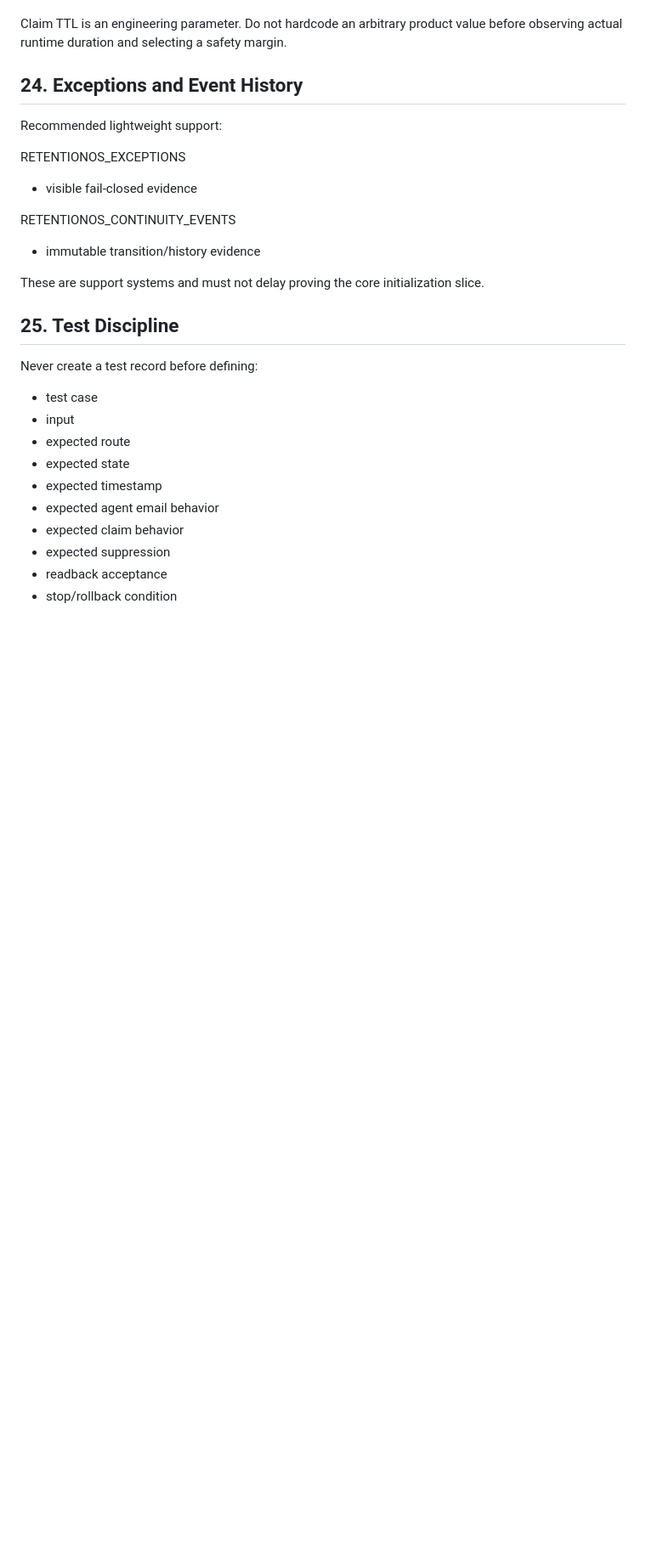
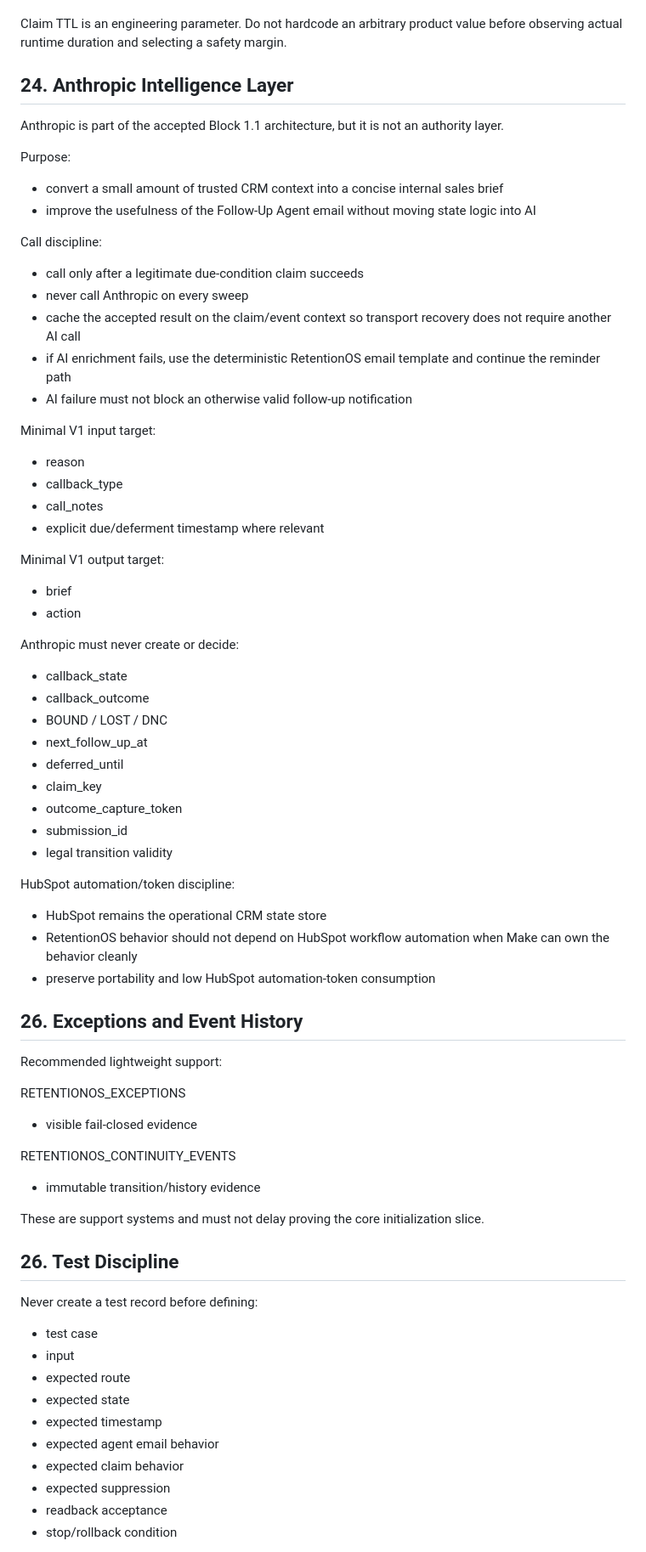
Before and after one commit to OZZY-0224/RETENTIONOS-TOOLS, a Markdown page: retentionos/block-1-1/IMPLEMENTATION_SPEC_V1.md, the part around one of its changes. Shown at 85% size. Drawn GitHub-style; blank space fills up the shorter version.

Commit message:
Update Block 1.1 spec with accepted sandbox evidence and finalization rules

```diff
--- a/retentionos/block-1-1/IMPLEMENTATION_SPEC_V1.md
+++ b/retentionos/block-1-1/IMPLEMENTATION_SPEC_V1.md
@@ -617,7 +636,48 @@ CLAIMED -> EXPIRED / eligible for controlled recovery
 Claim TTL is an engineering parameter.
 Do not hardcode an arbitrary product value before observing actual runtime duration and selecting a safety margin.
 
-## 24. Exceptions and Event History
+## 24. Anthropic Intelligence Layer
+
+Anthropic is part of the accepted Block 1.1 architecture, but it is not an authority layer.
+
+Purpose:
+- convert a small amount of trusted CRM context into a concise internal sales brief
+- improve the usefulness of the Follow-Up Agent email without moving state logic into AI
+
+Call discipline:
+- call only after a legitimate due-condition claim succeeds
+- never call Anthropic on every sweep
+- cache the accepted result on the claim/event context so transport recovery does not require another AI call
+- if AI enrichment fails, use the deterministic RetentionOS email template and continue the reminder path
+- AI failure must not block an otherwise valid follow-up notification
+
+Minimal V1 input target:
+- reason
+- callback_type
+- call_notes
+- explicit due/deferment timestamp where relevant
+
+Minimal V1 output target:
+- brief
+- action
+
+Anthropic must never create or decide:
+- callback_state
+- callback_outcome
+- BOUND / LOST / DNC
+- next_follow_up_at
+- deferred_until
+- claim_key
+- outcome_capture_token
+- submission_id
+- legal transition validity
+
+HubSpot automation/token discipline:
+- HubSpot remains the operational CRM state store
+- RetentionOS behavior should not depend on HubSpot workflow automation when Make can own the behavior cleanly
+- preserve portability and low HubSpot automation-token consumption
+
+## 26. Exceptions and Event History
 
 Recommended lightweight support:
 
@@ -629,7 +689,7 @@ RETENTIONOS_CONTINUITY_EVENTS
 
 These are support systems and must not delay proving the core initialization slice.
 
-## 25. Test Discipline
+## 26. Test Discipline
 
 Never create a test record before defining:
 - test case
```
Also changed, not shown: other parts of retentionos/block-1-1/IMPLEMENTATION_SPEC_V1.md (+40 -21 lines).
